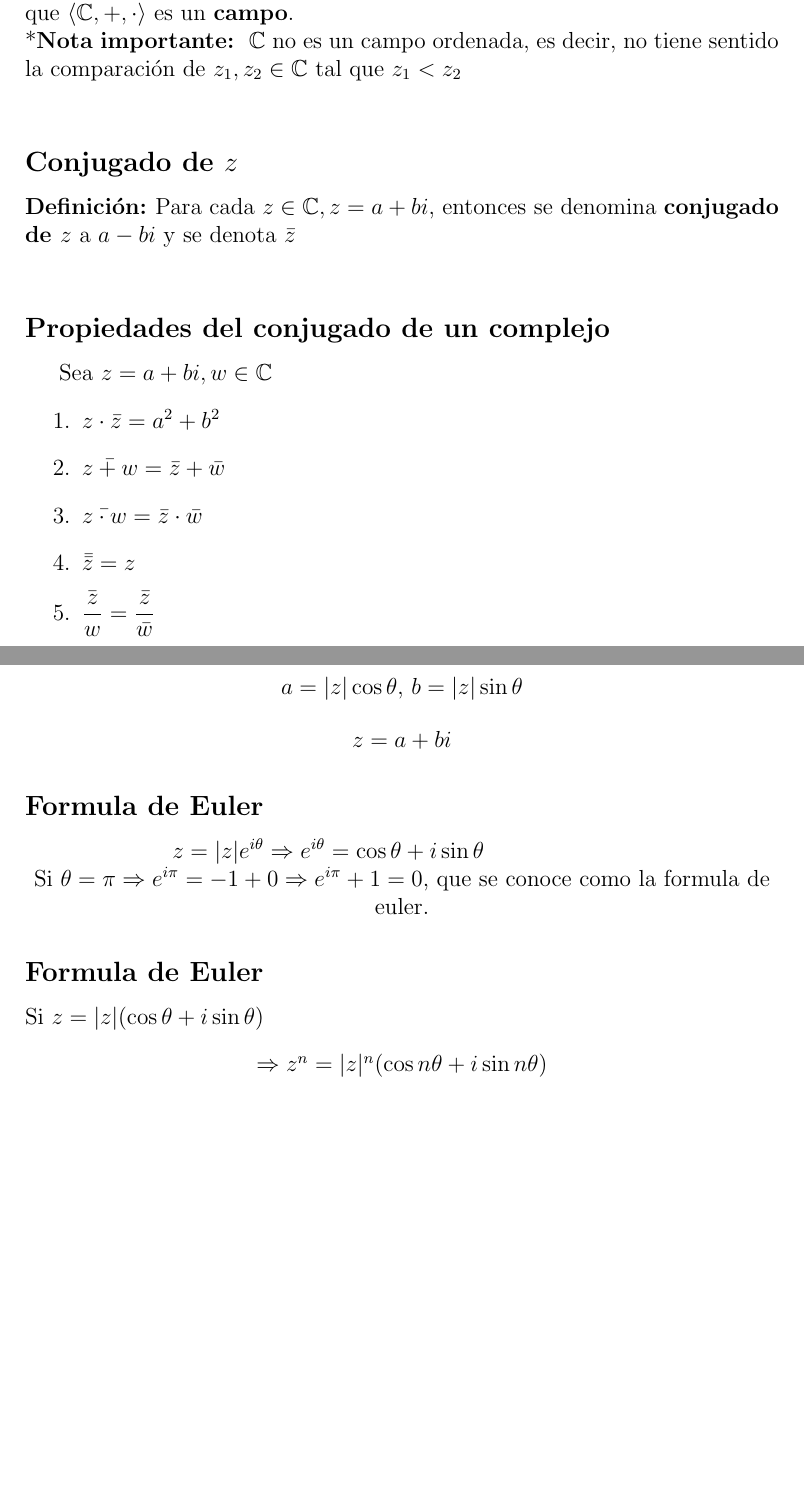
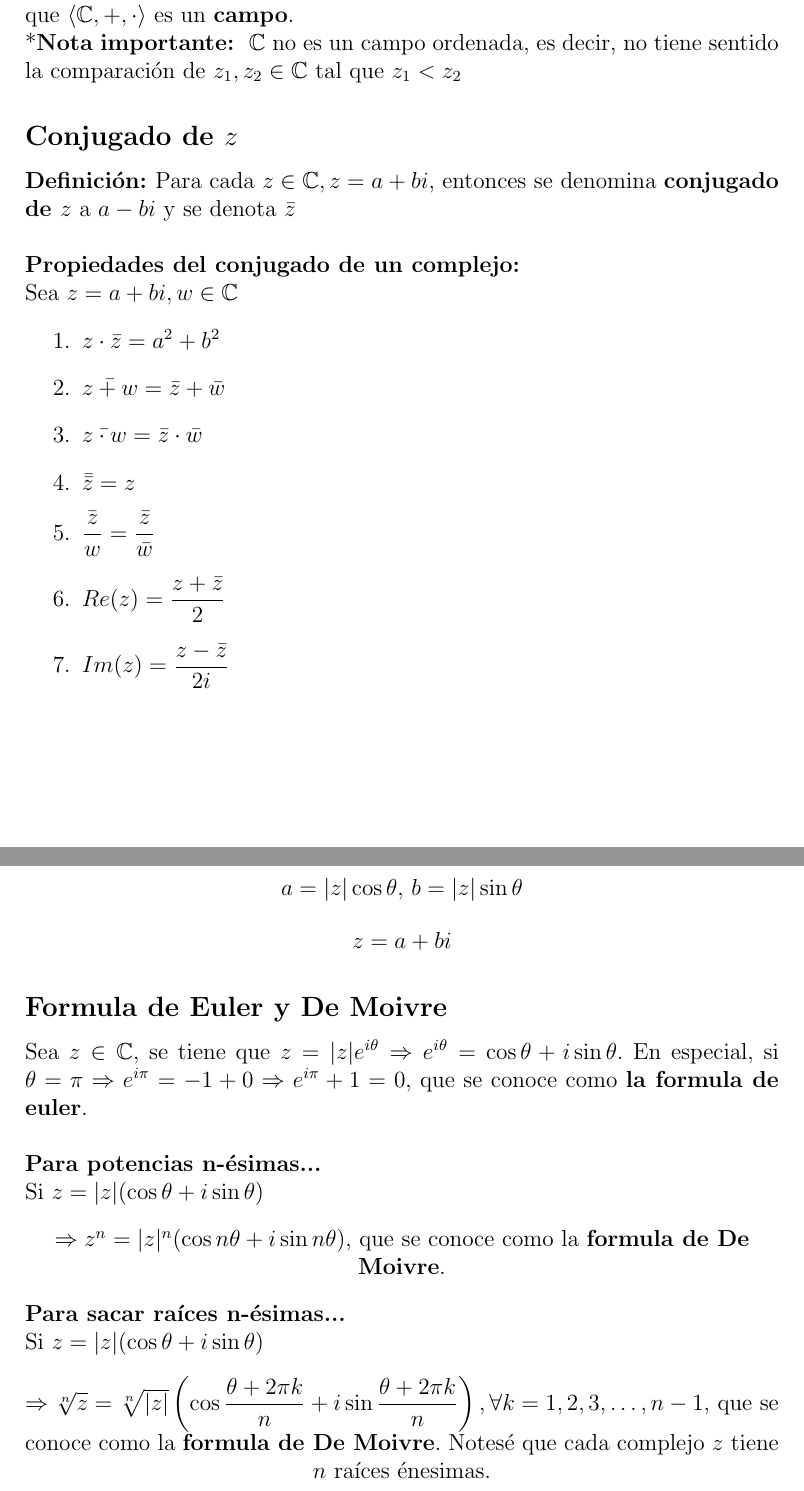
Before and after one commit to ElmerAdrianV/ApuntesDeClase, a LaTeX document (Apuntes_AlgebraSuperiorII/apuntesSuperior.tex): two parts of pages 4 and 6 of 6, joined at a grey line, cut so that both start at the same text, the shorter picture padded with empty space. Compiled offline with pdfLaTeX.

Commit message:
potencias y raíces de radicales

```diff
--- a/Apuntes_AlgebraSuperiorII/apuntesSuperior.tex
+++ b/Apuntes_AlgebraSuperiorII/apuntesSuperior.tex
@@ -132,13 +132,14 @@ $\bullet \textbf{ el inverso multiplicativo} $ como:\newline
 Sea $w=a+bi \Rightarrow w^{-1}=\dfrac{a}{a^2+b^2}+\dfrac{-b}{a^2+b^2}i\text{ con } a$ y $b\not=0$\newline
 Corroborando las 10 preposiciones mencionadas antes podemos comprobar que $\langle\mathbb{C}, +,\cdot\rangle$ es un \textbf{campo}.\newline
 *\textbf{Nota importante: } $\mathbb{C}$ no es un campo ordenada, es decir, no tiene sentido la comparación
-de $z_1,z_2\in \mathbb{C}$ tal que $z_1 < z_2$\newline
+de $z_1,z_2\in \mathbb{C}$ tal que $z_1 < z_2$
 \subsection*{Conjugado de $z$}
 \noindent \textbf{Definición: }Para cada $z\in\mathbb{C}, z=a+bi$, entonces se denomina
 \textbf{conjugado de }$z$ a $a-bi$ y se denota $\bar{z}$
 \newline
-\subsection*{Propiedades del conjugado de un complejo}
-Sea $z=a+bi,w\in\mathbb{C}$
+\newline
+\textbf{Propiedades del conjugado de un complejo:}\newline
+\noindent Sea $z=a+bi,w\in\mathbb{C}$
 \begin{enumerate}
     \item $z \cdot \bar{z}=a^2+b^2$
     \item $\bar{z+w}=\bar{z}+\bar{w}$
@@ -148,6 +149,7 @@ Sea $z=a+bi,w\in\mathbb{C}$
     \item $Re(z)=\dfrac{z+\bar{z}}{2}$
     \item $Im(z)=\dfrac{z-\bar{z}}{2i}$
 \end{enumerate}
+\newpage
 \subsection*{Representación geométrica y polar de los $\mathbb{C}$ omplejos}
 \noindent\textbf{Representación geométrica en $\mathbb{R}^2$}
 \begin{center}
@@ -174,15 +176,19 @@ Sea $z=a+bi,w\in\mathbb{C}$
 \begin{center}
     $z=a+bi$
 \end{center}
-\subsection*{Formula de Euler}
-\begin{center}
-    $z=|z|e^{i\theta}\Rightarrow e^{i\theta}=\cos{\theta}+i\sin{\theta}$\newline
-    Si $\theta=\pi\Rightarrow e^{i\pi}=-1+0\Rightarrow e^{i\pi}+1=0$, que se conoce como la formula de euler.
-\end{center}
-\subsection*{Formula de Euler}
+\subsection*{Formula de Euler y De Moivre}
+\noindent Sea $z\in\mathbb{C}$, se tiene que $z=|z|e^{i\theta}\Rightarrow e^{i\theta}=\cos{\theta}+i\sin{\theta}$. En especial, si $\theta=\pi\Rightarrow e^{i\pi}=-1+0\Rightarrow e^{i\pi}+1=0$, que se conoce como \textbf{la formula de euler}.
+\newline
+\newline
+\textbf{Para potencias n-ésimas...}\newline
 \noindent Si $z=|z|(\cos{\theta}+i\sin{\theta})$
 \begin{center}
-    $\Rightarrow z^n=|z|^n(\cos{n\theta}+i\sin{n\theta})$
+    $\Rightarrow z^n=|z|^n(\cos{n\theta}+i\sin{n\theta})$, que se conoce como la \textbf{formula de De Moivre}.
 \end{center}
-
+\noindent \textbf{Para sacar raíces n-ésimas...}\newline
+\noindent Si $z=|z|(\cos{\theta}+i\sin{\theta})$
+\begin{center}
+    $\Rightarrow \sqrt[n]{z}=\sqrt[n]{|z|}\left(\cos{\dfrac{\theta+2\pi k}{n}}+i\sin{\dfrac{\theta+2\pi k}{n}}\right), \forall k=1,2,3,\dots,n-1$, que se conoce como la \textbf{formula de De Moivre}. Notesé que
+    cada complejo $z$ tiene $n$ raíces énesimas.
+\end{center}
 \end{document}
```
Also changed, not shown: Apuntes_AlgebraSuperiorII/apuntesSuperior.pdf.
